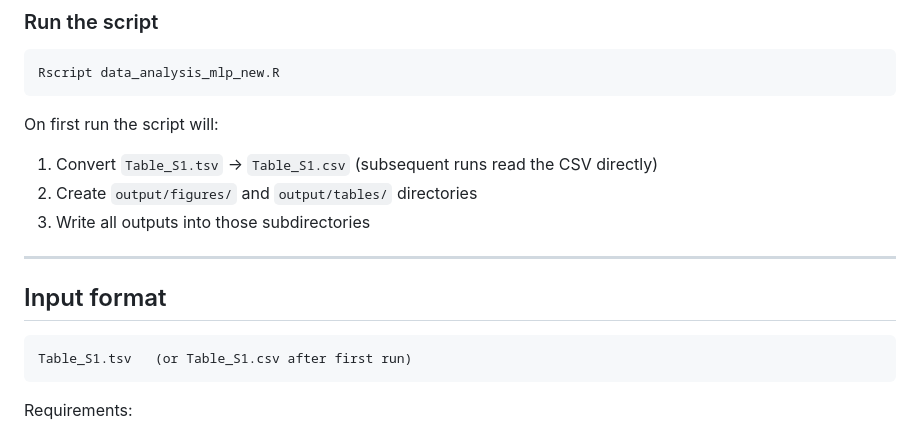
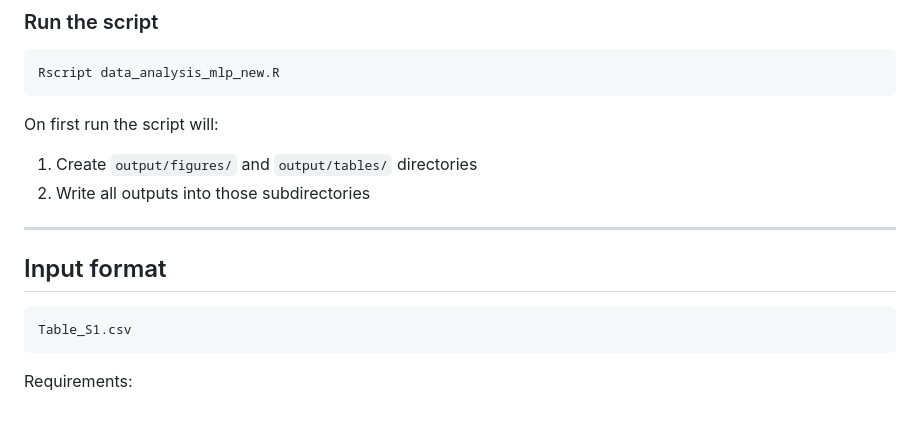
Before and after one commit to ammarabdalrahem/poplar_rust, a Markdown page: README.md, the part around the change. Rendered like a GitHub page.

Commit message:
Clarify output directory creation and input format
Updated the README to clarify output directory creation and input format.

````diff
--- a/README.md
+++ b/README.md
@@ -153,16 +153,15 @@ Rscript data_analysis_mlp_new.R
 ```
 
 On first run the script will:
-1. Convert `Table_S1.tsv` → `Table_S1.csv` (subsequent runs read the CSV directly)
-2. Create `output/figures/` and `output/tables/` directories
-3. Write all outputs into those subdirectories
+1. Create `output/figures/` and `output/tables/` directories
+2. Write all outputs into those subdirectories
 
 ---
 
 ## Input format
 
 ```text
-Table_S1.tsv   (or Table_S1.csv after first run)
+Table_S1.csv
 ```
 
 Requirements:
````
